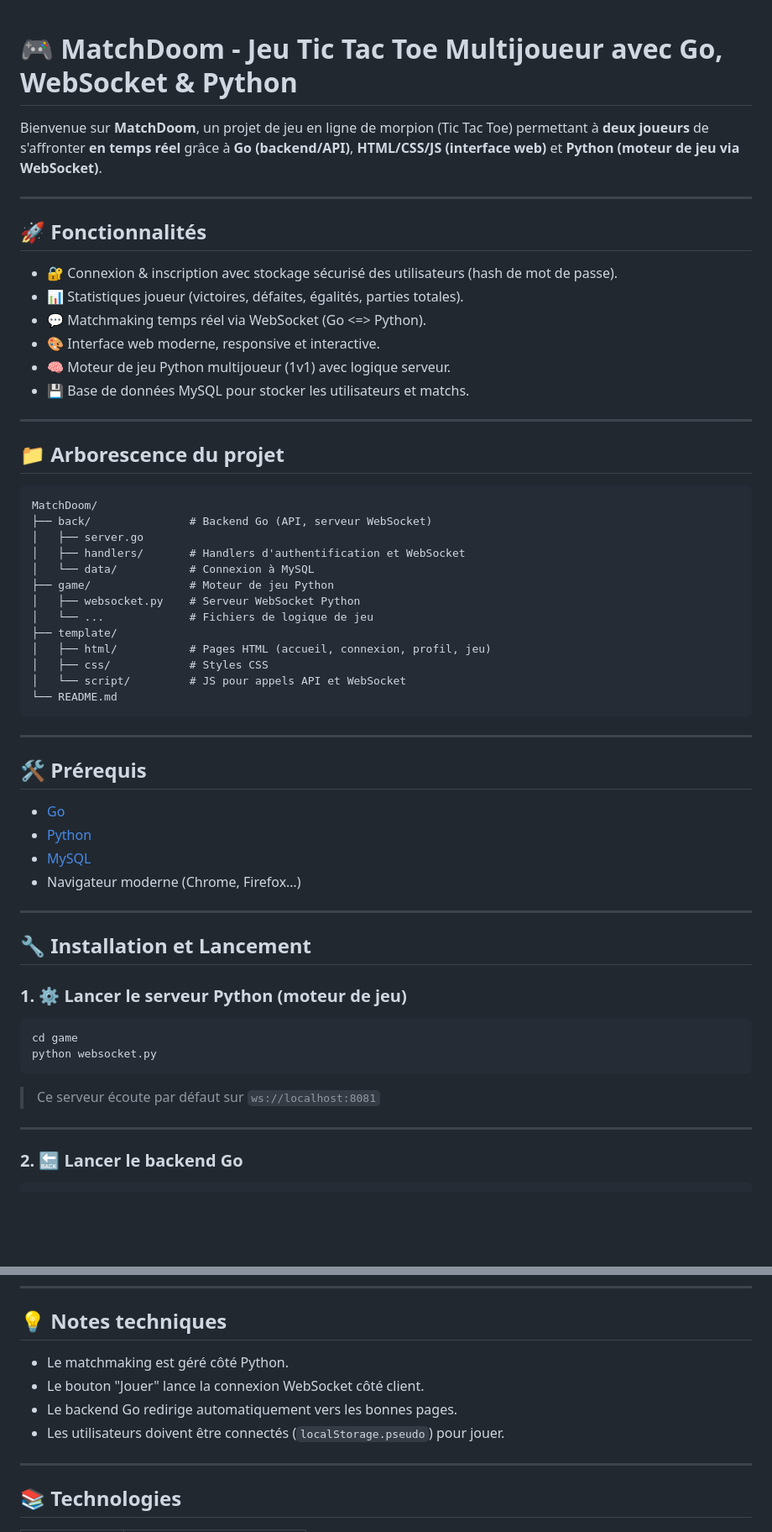
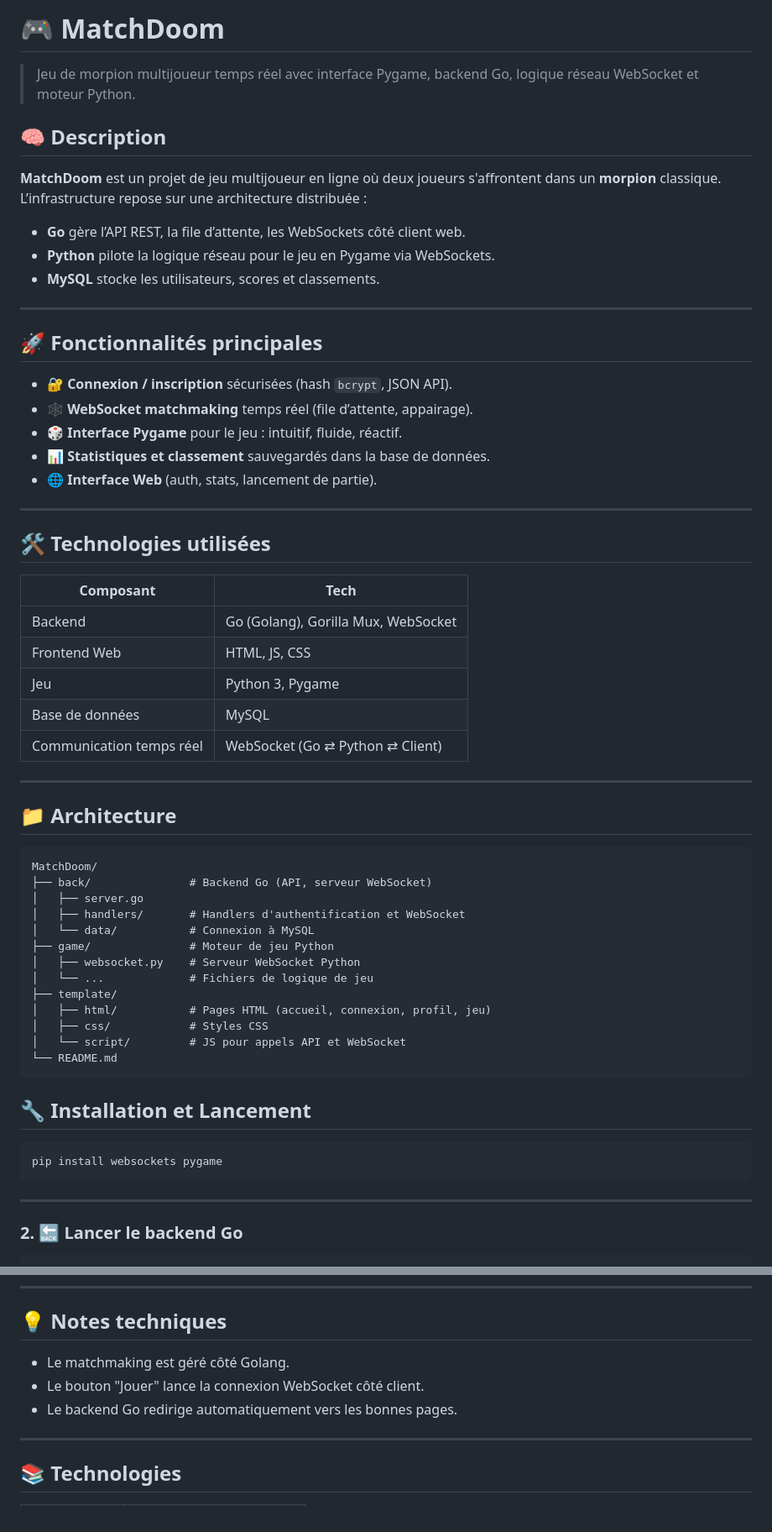
Before and after one commit to Ksperizer/MatchDoom, a Markdown page: README.md, 2 parts joined by grey strips. Shown at 84% size. GitHub-like rendering; blank space fills up the shorter version.

Commit message:
Wor wip game launcher ...

````diff
--- a/README.md
+++ b/README.md
@@ -1,22 +1,39 @@
+# 🎮 MatchDoom
 
-# 🎮 MatchDoom - Jeu Tic Tac Toe Multijoueur avec Go, WebSocket & Python
+> Jeu de morpion multijoueur temps réel avec interface Pygame, backend Go, logique réseau WebSocket et moteur Python.
 
-Bienvenue sur **MatchDoom**, un projet de jeu en ligne de morpion (Tic Tac Toe) permettant à **deux joueurs** de s'affronter **en temps réel** grâce à **Go (backend/API)**, **HTML/CSS/JS (interface web)** et **Python (moteur de jeu via WebSocket)**.
+## 🧠 Description
+
+**MatchDoom** est un projet de jeu multijoueur en ligne où deux joueurs s'affrontent dans un **morpion** classique. L’infrastructure repose sur une architecture distribuée :
+- **Go** gère l’API REST, la file d’attente, les WebSockets côté client web.
+- **Python** pilote la logique réseau pour le jeu en Pygame via WebSockets.
+- **MySQL** stocke les utilisateurs, scores et classements.
 
 ---
 
-## 🚀 Fonctionnalités
+## 🚀 Fonctionnalités principales
 
-- 🔐 Connexion & inscription avec stockage sécurisé des utilisateurs (hash de mot de passe).
-- 📊 Statistiques joueur (victoires, défaites, égalités, parties totales).
-- 💬 Matchmaking temps réel via WebSocket (Go <=> Python).
-- 🎨 Interface web moderne, responsive et interactive.
-- 🧠 Moteur de jeu Python multijoueur (1v1) avec logique serveur.
-- 💾 Base de données MySQL pour stocker les utilisateurs et matchs.
+- 🔐 **Connexion / inscription** sécurisées (hash `bcrypt`, JSON API).
+- 🕸️ **WebSocket matchmaking** temps réel (file d’attente, appairage).
+- 🎲 **Interface Pygame** pour le jeu : intuitif, fluide, réactif.
+- 📊 **Statistiques et classement** sauvegardés dans la base de données.
+- 🌐 **Interface Web** (auth, stats, lancement de partie).
 
 ---
 
-## 📁 Arborescence du projet
+## 🛠️ Technologies utilisées
+
+| Composant | Tech |
+|----------|------|
+| Backend | Go (Golang), Gorilla Mux, WebSocket |
+| Frontend Web | HTML, JS, CSS |
+| Jeu | Python 3, Pygame |
+| Base de données | MySQL |
+| Communication temps réel | WebSocket (Go ⇄ Python ⇄ Client) |
+
+---
+
+## 📁 Architecture
 
 ```
 MatchDoom/
@@ -34,27 +51,11 @@ MatchDoom/
 └── README.md
 ```
 
----
-
-## 🛠️ Prérequis
-
-- [Go](https://go.dev/)
-- [Python ](https://www.python.org/)
-- [MySQL](https://www.mysql.com/)
-- Navigateur moderne (Chrome, Firefox…)
-
----
-
 ## 🔧 Installation et Lancement
 
-### 1. ⚙️ Lancer le serveur Python (moteur de jeu)
-
-```bash
-cd game
-python websocket.py
 ```
-
-> Ce serveur écoute par défaut sur `ws://localhost:8081`
+pip install websockets pygame
+```
 
 ---
 
@@ -72,10 +73,10 @@ go run main.go
 
 ## 💡 Notes techniques
 
-- Le matchmaking est géré côté Python.
+- Le matchmaking est géré côté Golang.
 - Le bouton "Jouer" lance la connexion WebSocket côté client.
 - Le backend Go redirige automatiquement vers les bonnes pages.
-- Les utilisateurs doivent être connectés (`localStorage.pseudo`) pour jouer.
+
 
 ---
 
````
